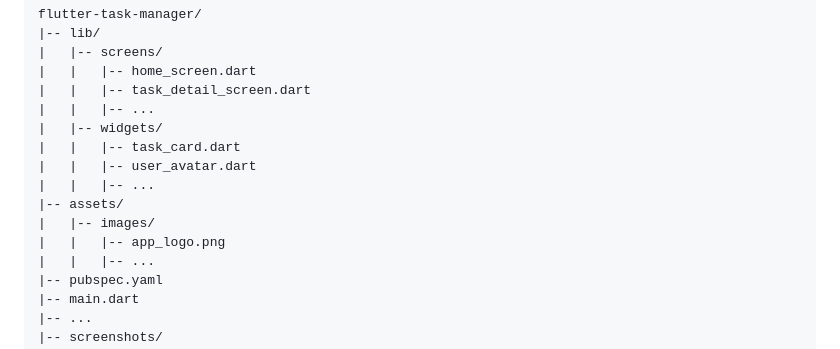
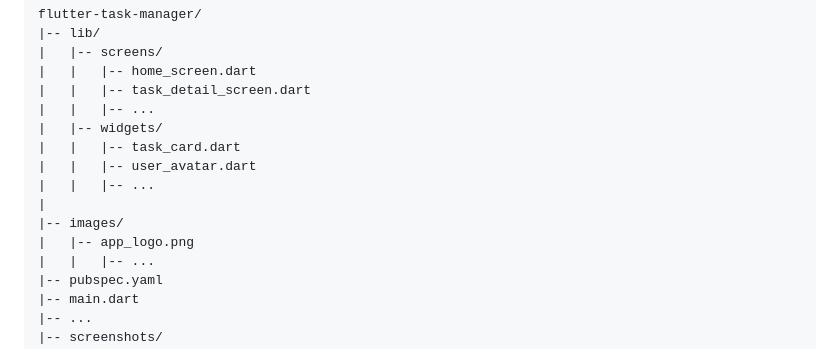
Before and after one commit to 0420aaditya/Task_manager, a Markdown page: README.md, the part around the change. Drawn GitHub-style.

```diff
--- a/README.md
+++ b/README.md
@@ -74,9 +74,9 @@ flutter-task-manager/
 |   |   |-- task_card.dart
 |   |   |-- user_avatar.dart
 |   |   |-- ...
-|-- assets/
-|   |-- images/
-|   |   |-- app_logo.png
+|
+|-- images/
+|   |-- app_logo.png
 |   |   |-- ...
 |-- pubspec.yaml
 |-- main.dart
```
